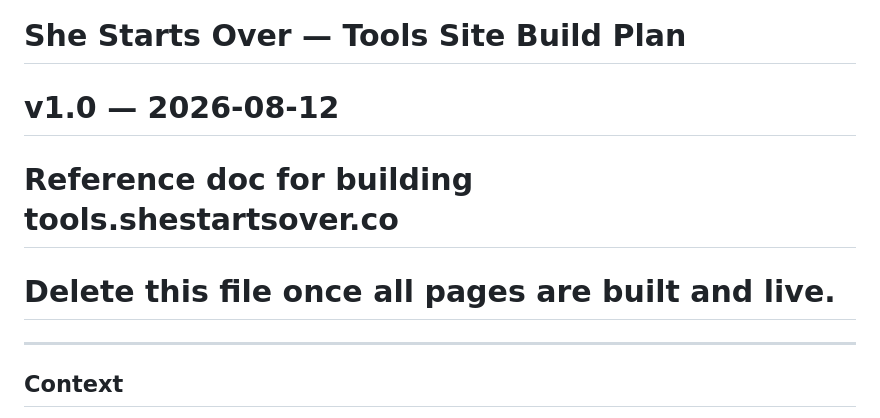
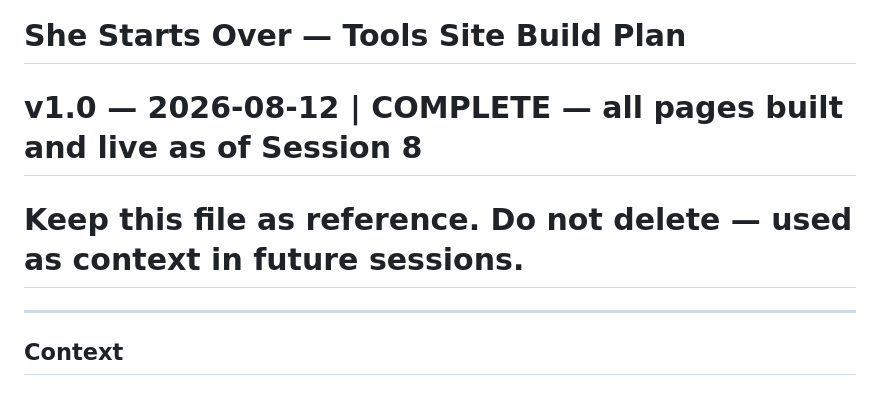
Before and after one commit to urtebakanovaite-dot/she-starts-over, a Markdown page: docs/tools-build-plan.md, the part around the change. Rendered like a GitHub page.

```diff
--- a/docs/tools-build-plan.md
+++ b/docs/tools-build-plan.md
@@ -1,7 +1,6 @@
 # She Starts Over — Tools Site Build Plan
-# v1.0 — 2026-08-12
-# Reference doc for building tools.shestartsover.co
-# Delete this file once all pages are built and live.
+# v1.0 — 2026-08-12 | COMPLETE — all pages built and live as of Session 8
+# Keep this file as reference. Do not delete — used as context in future sessions.
 
 ---
 
```
Also changed, not shown: docs/master-doc.md (+31 -7 lines).
